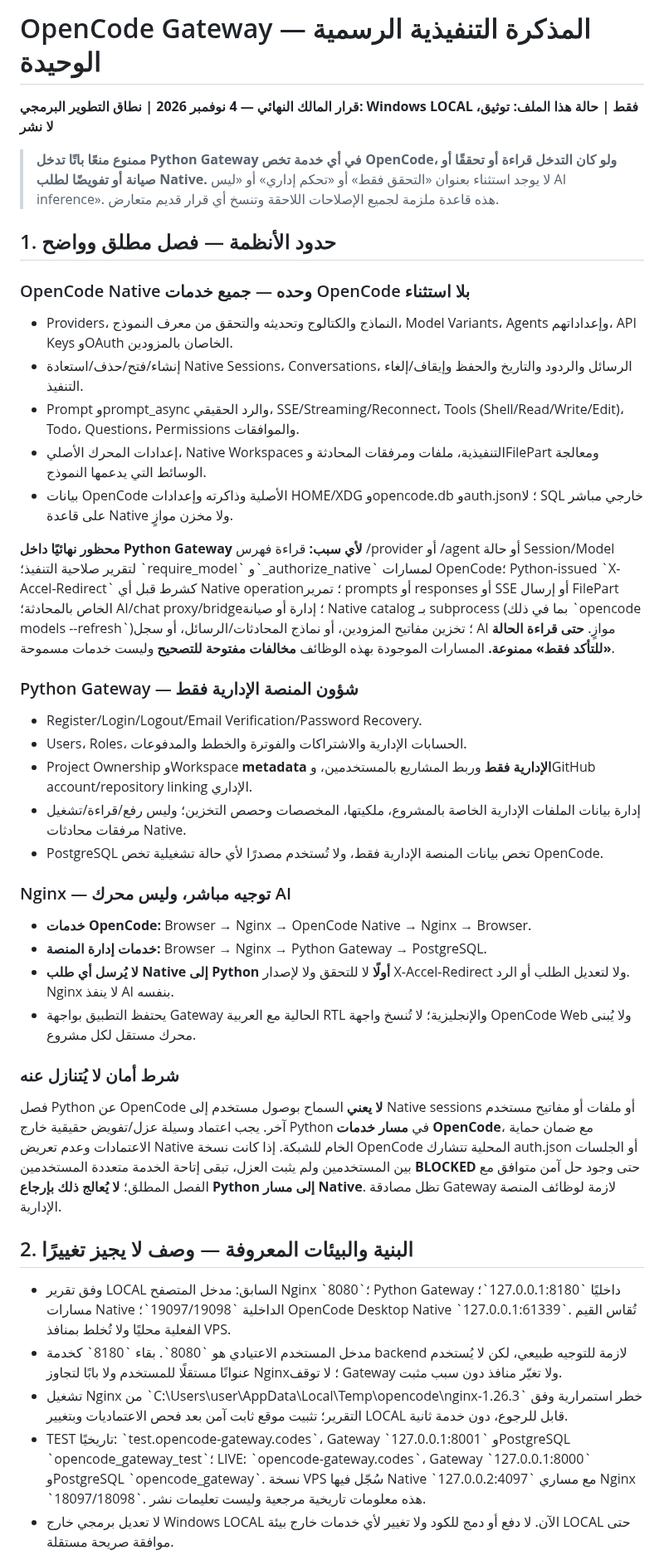
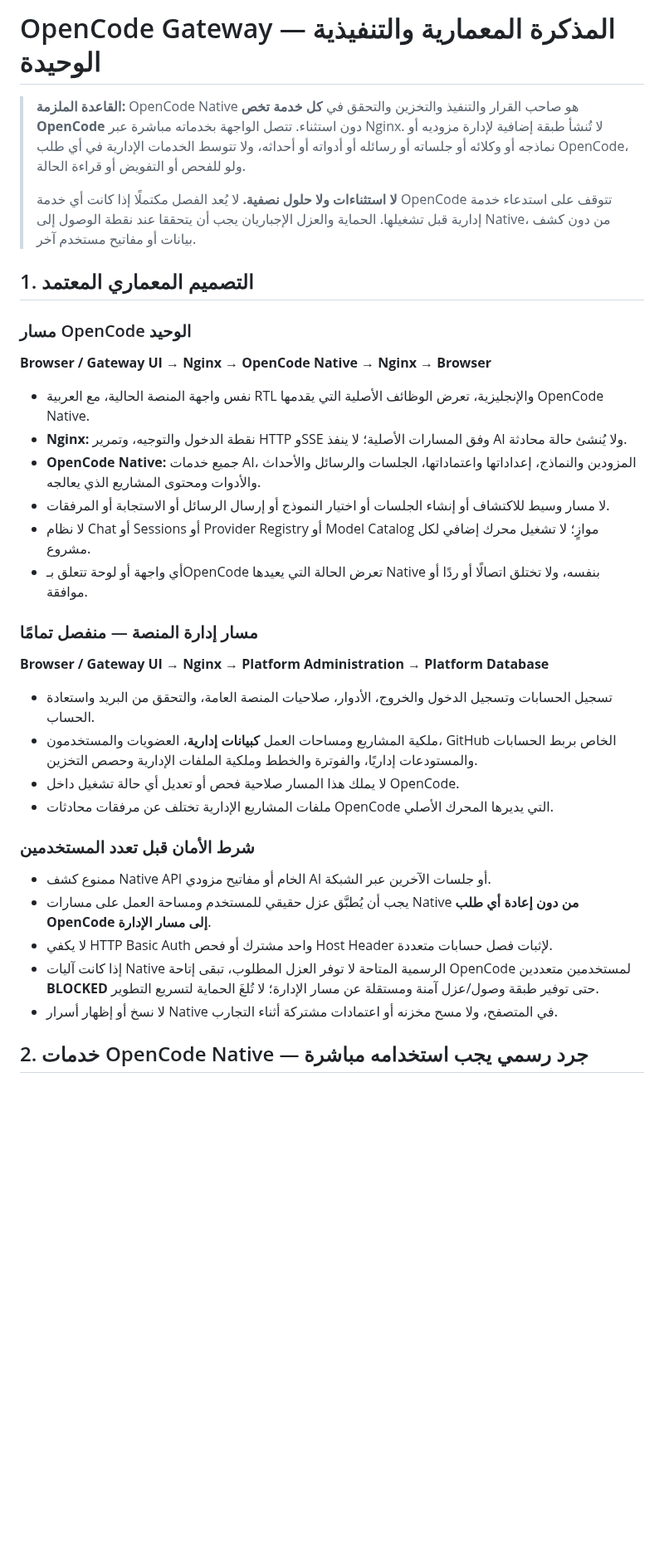
Before and after one commit to diirzoro/codex-opencode-gateway, a Markdown page: docs/OPENCODE_GATEWAY_CURRENT_AGREEMENT_AR.md, the part around one of its changes. Shown at 83% size. GitHub-like rendering; blank space fills up the shorter version.

Commit message:
docs: replace memo with clean OpenCode-native architecture and official service inventory

```diff
--- a/docs/OPENCODE_GATEWAY_CURRENT_AGREEMENT_AR.md
+++ b/docs/OPENCODE_GATEWAY_CURRENT_AGREEMENT_AR.md
@@ -1,39 +1,35 @@
-# OpenCode Gateway — المذكرة التنفيذية الرسمية الوحيدة
-**قرار المالك النهائي — 4 نوفمبر 2026 | نطاق التطوير البرمجي: Windows LOCAL فقط | حالة هذا الملف: توثيق، لا نشر**
+# OpenCode Gateway — المذكرة المعمارية والتنفيذية الوحيدة
 
-> **ممنوع منعًا باتًا تدخل Python Gateway في أي خدمة تخص OpenCode، ولو كان التدخل قراءة أو تحققًا أو صيانة أو تفويضًا لطلب Native.** لا يوجد استثناء بعنوان «التحقق فقط» أو «تحكم إداري» أو «ليس AI inference». هذه قاعدة ملزمة لجميع الإصلاحات اللاحقة وتنسخ أي قرار قديم متعارض.
+> **القاعدة الملزمة:** OpenCode Native هو صاحب القرار والتنفيذ والتخزين والتحقق في **كل خدمة تخص OpenCode** دون استثناء. تتصل الواجهة بخدماته مباشرة عبر Nginx. لا تُنشأ طبقة إضافية لإدارة مزوديه أو نماذجه أو وكلائه أو جلساته أو رسائله أو أدواته أو أحداثه، ولا تتوسط الخدمات الإدارية في أي طلب OpenCode، ولو للفحص أو التفويض أو قراءة الحالة.
+>
+> **لا استثناءات ولا حلول نصفية.** لا يُعد الفصل مكتملًا إذا كانت أي خدمة OpenCode تتوقف على استدعاء خدمة إدارية قبل تشغيلها. الحماية والعزل الإجباريان يجب أن يتحققا عند نقطة الوصول إلى Native، من دون كشف بيانات أو مفاتيح مستخدم آخر.
 
-## 1. حدود الأنظمة — فصل مطلق وواضح
+## 1. التصميم المعماري المعتمد
 
-### OpenCode Native وحده — جميع خدمات OpenCode بلا استثناء
-- Providers، النماذج والكتالوج وتحديثه والتحقق من معرف النموذج، Model Variants، Agents وإعداداتهم، API Keys وOAuth الخاصان بالمزودين.
-- إنشاء/فتح/حذف/استعادة Native Sessions، Conversations، الرسائل والردود والتاريخ والحفظ وإيقاف/إلغاء التنفيذ.
-- Prompt وprompt_async والرد الحقيقي، SSE/Streaming/Reconnect، Tools (Shell/Read/Write/Edit)، Todo، Questions، Permissions والموافقات.
-- إعدادات المحرك الأصلي، Native Workspaces التنفيذية، ملفات ومرفقات المحادثة وFilePart ومعالجة الوسائط التي يدعمها النموذج.
-- بيانات OpenCode الأصلية وذاكرته وإعدادات HOME/XDG وopencode.db وauth.json؛ لا SQL خارجي مباشر على قاعدة Native ولا مخزن موازٍ.
+### مسار OpenCode الوحيد
+**Browser / Gateway UI → Nginx → OpenCode Native → Nginx → Browser**
 
-**محظور نهائيًا داخل Python Gateway لأي سبب:** قراءة فهرس /provider أو /agent أو حالة Session/Model لتقرير صلاحية التنفيذ؛ \`require_model\` و\`_authorize_native\` لمسارات OpenCode؛ Python-issued \`X-Accel-Redirect\` كشرط قبل أي Native operation؛ تمرير prompts أو responses أو SSE أو إرسال FilePart الخاص بالمحادثة؛ AI/chat proxy/bridge؛ إدارة أو صيانة Native catalog بـ subprocess (بما في ذلك \`opencode models --refresh\`)؛ تخزين مفاتيح المزودين، أو نماذج المحادثات/الرسائل، أو سجل AI موازٍ. **حتى قراءة الحالة «للتأكد فقط» ممنوعة.** المسارات الموجودة بهذه الوظائف **مخالفات مفتوحة للتصحيح** وليست خدمات مسموحة.
+- نفس واجهة المنصة الحالية، مع العربية RTL والإنجليزية، تعرض الوظائف الأصلية التي يقدمها OpenCode Native.
+- **Nginx:** نقطة الدخول والتوجيه، وتمرير HTTP وSSE وفق المسارات الأصلية؛ لا ينفذ AI ولا يُنشئ حالة محادثة.
+- **OpenCode Native:** جميع خدمات AI، المزودين والنماذج، إعداداتها واعتماداتها، الجلسات والرسائل والأحداث والأدوات ومحتوى المشاريع الذي يعالجه.
+- لا مسار وسيط للاكتشاف أو إنشاء الجلسات أو اختيار النموذج أو إرسال الرسائل أو الاستجابة أو المرفقات.
+- لا نظام Chat أو Sessions أو Provider Registry أو Model Catalog موازٍ؛ لا تشغيل محرك إضافي لكل مشروع.
+- أي واجهة أو لوحة تتعلق بـOpenCode تعرض الحالة التي يعيدها Native بنفسه، ولا تختلق اتصالًا أو ردًا أو موافقة.
 
-### Python Gateway — شؤون المنصة الإدارية فقط
-- Register/Login/Logout/Email Verification/Password Recovery.
-- Users، Roles، الحسابات الإدارية والاشتراكات والفوترة والخطط والمدفوعات.
-- Project Ownership وWorkspace **metadata الإدارية فقط** وربط المشاريع بالمستخدمين، وGitHub account/repository linking الإداري.
-- إدارة بيانات الملفات الإدارية الخاصة بالمشروع، ملكيتها، المخصصات وحصص التخزين؛ وليس رفع/قراءة/تشغيل مرفقات محادثات Native.
-- PostgreSQL تخص بيانات المنصة الإدارية فقط، ولا تُستخدم مصدرًا لأي حالة تشغيلية تخص OpenCode.
+### مسار إدارة المنصة — منفصل تمامًا
+**Browser / Gateway UI → Nginx → Platform Administration → Platform Database**
 
-### Nginx — توجيه مباشر، وليس محرك AI
-- **خدمات OpenCode:** Browser → Nginx → OpenCode Native → Nginx → Browser.
-- **خدمات إدارة المنصة:** Browser → Nginx → Python Gateway → PostgreSQL.
-- **لا يُرسل أي طلب Native إلى Python أولًا** لا للتحقق ولا لإصدار X-Accel-Redirect ولا لتعديل الطلب أو الرد. Nginx لا ينفذ AI بنفسه.
-- يحتفظ التطبيق بواجهة Gateway الحالية مع العربية RTL والإنجليزية؛ لا تُنسخ واجهة OpenCode Web ولا يُبنى محرك مستقل لكل مشروع.
+- تسجيل الحسابات وتسجيل الدخول والخروج، الأدوار، صلاحيات المنصة العامة، والتحقق من البريد واستعادة الحساب.
+- ملكية المشاريع ومساحات العمل **كبيانات إدارية**، العضويات والمستخدمون، GitHub الخاص بربط الحسابات والمستودعات إداريًا، والفوترة والخطط وملكية الملفات الإدارية وحصص التخزين.
+- لا يملك هذا المسار صلاحية فحص أو تعديل أي حالة تشغيل داخل OpenCode.
+- ملفات المشاريع الإدارية تختلف عن مرفقات محادثات OpenCode التي يديرها المحرك الأصلي.
 
-### شرط أمان لا يُتنازل عنه
-فصل Python عن OpenCode **لا يعني** السماح بوصول مستخدم إلى Native sessions أو ملفات أو مفاتيح مستخدم آخر. يجب اعتماد وسيلة عزل/تفويض حقيقية خارج Python في **مسار خدمات OpenCode**، مع ضمان حماية الاعتمادات وعدم تعريض Native الخام للشبكة. إذا كانت نسخة OpenCode المحلية تتشارك auth.json أو الجلسات بين المستخدمين ولم يثبت العزل، تبقى إتاحة الخدمة متعددة المستخدمين **BLOCKED** حتى وجود حل آمن متوافق مع الفصل المطلق؛ **لا يُعالج ذلك بإرجاع Python إلى مسار Native**. تظل مصادقة Gateway لازمة لوظائف المنصة الإدارية.
+### شرط الأمان قبل تعدد المستخدمين
+- ممنوع كشف Native API الخام أو مفاتيح مزودي AI أو جلسات الآخرين عبر الشبكة.
+- يجب أن يُطبَّق عزل حقيقي للمستخدم ومساحة العمل على مسارات Native **من دون إعادة أي طلب OpenCode إلى مسار الإدارة**.
+- لا يكفي HTTP Basic Auth واحد مشترك أو فحص Host Header لإثبات فصل حسابات متعددة.
+- إذا كانت آليات Native الرسمية المتاحة لا توفر العزل المطلوب، تبقى إتاحة OpenCode لمستخدمين متعددين **BLOCKED** حتى توفير طبقة وصول/عزل آمنة ومستقلة عن مسار الإدارة؛ لا تُلغَ الحماية لتسريع التطوير.
+- لا نسخ أو إظهار أسرار Native في المتصفح، ولا مسح مخزنه أو اعتمادات مشتركة أثناء التجارب.
 
-## 2. البنية والبيئات المعروفة — وصف لا يجيز تغييرًا
-- وفق تقرير LOCAL السابق: مدخل المتصفح Nginx \`8080\`؛ Python Gateway داخليًا \`127.0.0.1:8180\`؛ مسارات Native الداخلية \`19097/19098\`؛ OpenCode Desktop Native \`127.0.0.1:61339\`. تُقاس القيم الفعلية محليًا ولا تُخلط بمنافذ VPS.
-- مدخل المستخدم الاعتيادي هو \`8080\`. بقاء \`8180\` كخدمة backend لازمة للتوجيه طبيعي، لكن لا يُستخدم عنوانًا مستقلًا للمستخدم ولا بابًا لتجاوز Nginx؛ لا توقف Gateway ولا تغيّر منافذ دون سبب مثبت.
-- تشغيل Nginx من \`C:\Users\user\AppData\Local\Temp\opencode\nginx-1.26.3\` خطر استمرارية وفق التقرير؛ تثبيت موقع ثابت آمن بعد فحص الاعتماديات وبتغيير LOCAL قابل للرجوع، دون خدمة ثانية.
-- TEST تاريخيًا: \`test.opencode-gateway.codes\`، Gateway \`127.0.0.1:8001\` وPostgreSQL \`opencode_gateway_test\`؛ LIVE: \`opencode-gateway.codes\`، Gateway \`127.0.0.1:8000\` وPostgreSQL \`opencode_gateway\`. نسخة VPS سُجّل فيها Native \`127.0.0.2:4097\` مع مساري Nginx \`18097/18098\`. هذه معلومات تاريخية مرجعية وليست تعليمات نشر.
-- لا تعديل برمجي خارج Windows LOCAL الآن. لا دفع أو دمج للكود ولا تغيير لأي خدمات خارج بيئة LOCAL حتى موافقة صريحة مستقلة.
+## 2. خدمات OpenCode Native — جرد رسمي يجب استخدامه مباشرة
 
```
Also changed, not shown: other parts of docs/OPENCODE_GATEWAY_CURRENT_AGREEMENT_AR.md (+94 -55 lines).
